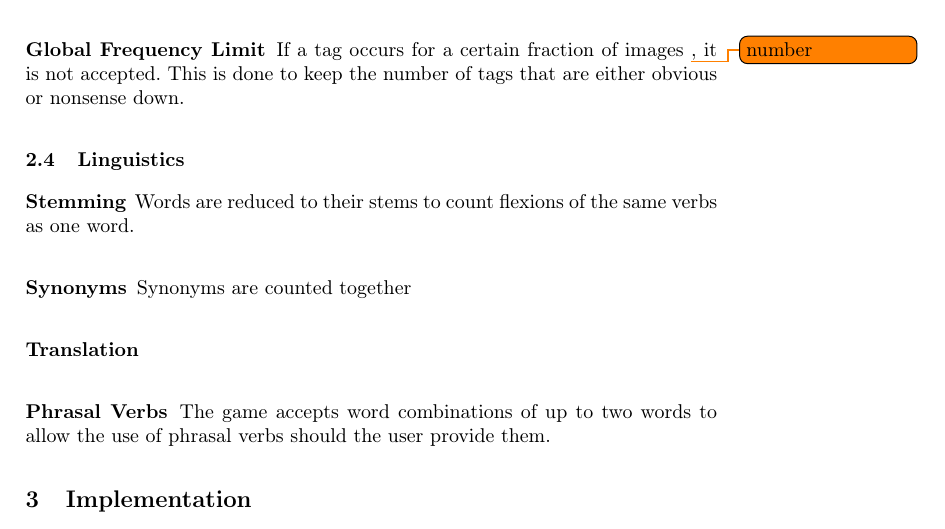
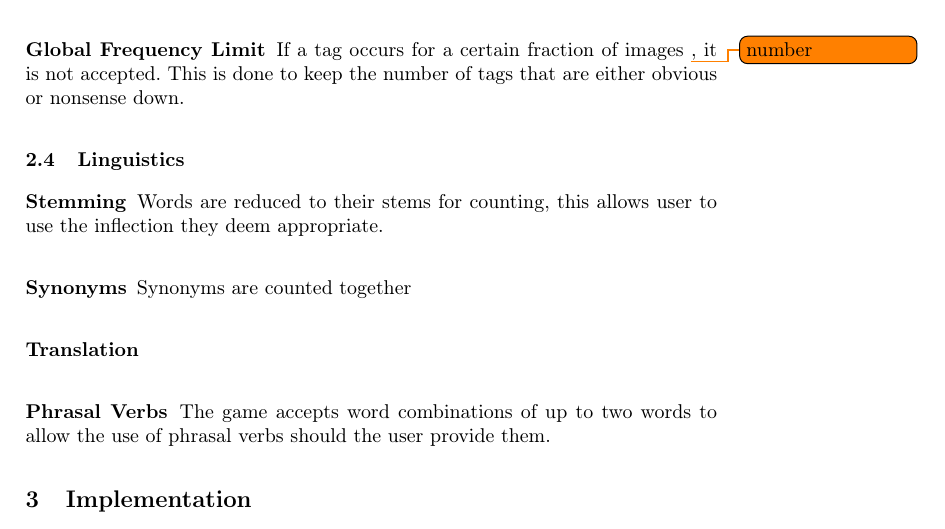
Before and after one commit to muesal/annotation-competition, a LaTeX paper (docs/report/seminar-proceedings/proceedings.tex, which reads docs/report/seminar-proceedings/reportContent/sections/concepts.tex): part of page 7 of 9, cut so that both start at the same text. Compiled offline with pdfLaTeX; a LaTeX package or settings file that is missing is left out.

Commit message:
Fix phrasing for stemming

```diff
--- a/docs/report/seminar-proceedings/reportContent/sections/concepts.tex
+++ b/docs/report/seminar-proceedings/reportContent/sections/concepts.tex
@@ -52,7 +52,7 @@ If a tag occurs for a certain fraction of images \todo{number}, it is not accept
 
 
 \subsubsection{Stemming}
-Words are reduced to their stems to count flexions of the same verbs as one word.
+Words are reduced to their stems for counting, this allows user to use the inflection they deem appropriate.
 
 
 \subsubsection{Synonyms}
```
